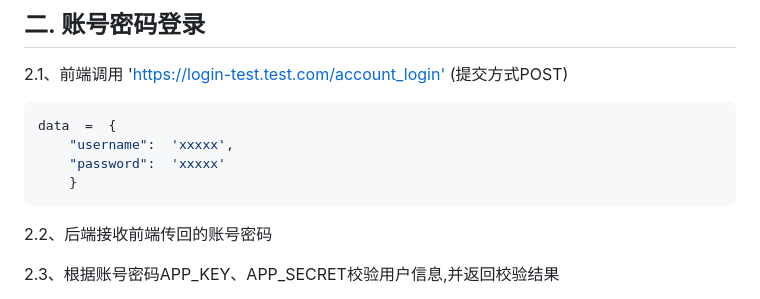
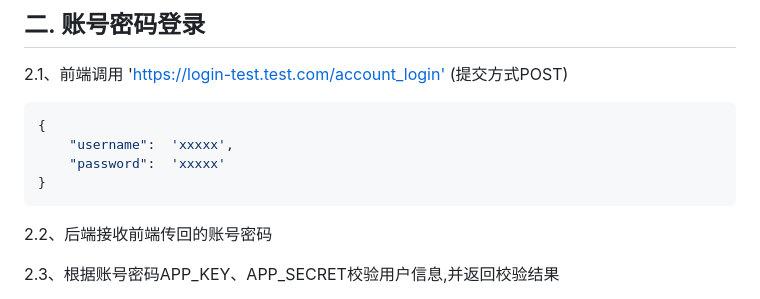
Before and after one commit to anywgchao/dongcha-security-login, a Markdown page: README.md, the part around the change. GitHub-like rendering.

````diff
--- a/README.md
+++ b/README.md
@@ -95,10 +95,10 @@ cond2(no)->io3
  '<https://login-test.test.com/account_login'>      (提交方式POST)
 
 ```JSON
-data  =  {
+{
     "username":  'xxxxx',
     "password":  'xxxxx'
-    }
+}
 ```
 
 2.2、后端接收前端传回的账号密码
````
